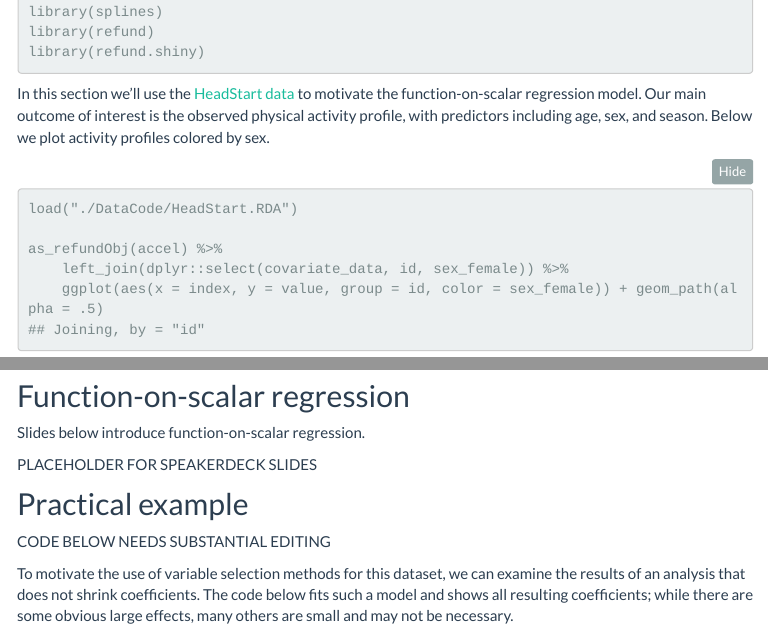
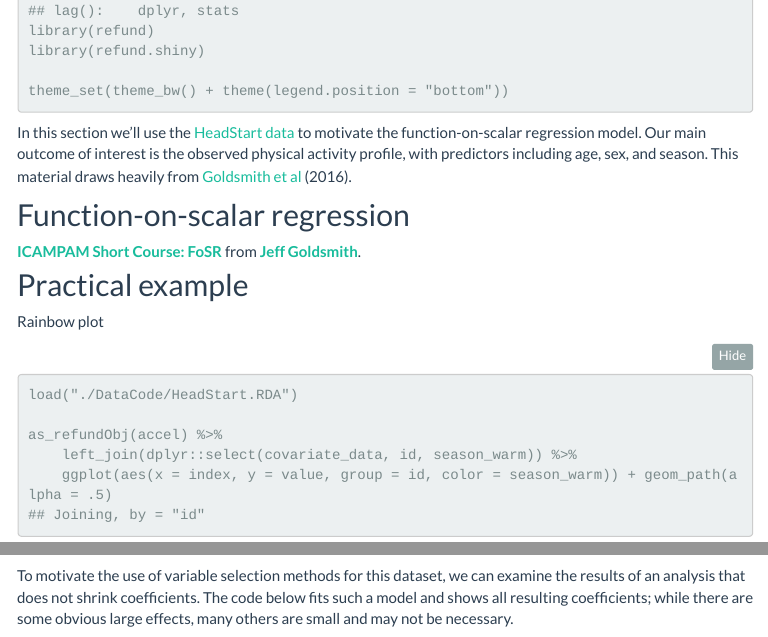
Before and after one commit to jeff-goldsmith/ICAMPAM, an R Markdown document (shortcourse_fosr.Rmd): the page in a window 1100 px wide, from 690 px down before the commit and from 430 px down after it, and a second part further down, joined at a grey line. The pictures show the output file shortcourse_fosr.html that the author committed with the source, opened offline; folded parts are opened; library style sheets and scripts come from the installed R packages; menus at the side of the page are left out.

Commit message:
Adding content for FoSR page; mostly embedding speakerdeck slides.

````diff
--- a/shortcourse_fosr.Rmd
+++ b/shortcourse_fosr.Rmd
@@ -21,27 +22,30 @@ library(grpreg)
-library(splines)
 library(refund)
 library(refund.shiny)
+
+theme_set(theme_bw() + theme(legend.position = "bottom"))
 ```
 
-In this section we'll use the [HeadStart data](./Data.html) to motivate the function-on-scalar regression model. Our main outcome of interest is the observed physical activity profile, with predictors including age, sex, and season. Below we plot activity profiles colored by sex.
+In this section we'll use the [HeadStart data](./Data.html) to motivate the function-on-scalar regression model. Our main outcome of interest is the observed physical activity profile, with predictors including age, sex, and season. This material draws heavily from [Goldsmith et al](http://jeffgoldsmith.com/Downloads/HeadStart.pdf) (2016).
+
+
+## Function-on-scalar regression
+
+<script async class="speakerdeck-embed" data-id="337ceb9014d244a1a8b13282f00bae81" data-ratio="1.33333333333333" src="//speakerdeck.com/assets/embed.js"></script>
+<div style="margin-bottom:5px"> <strong> <a href="https://speakerdeck.com/jeffgoldsmith/icampam-notation" title="ICAMPAM Short Course: FoSR" target="_blank">ICAMPAM Short Course: FoSR</a> </strong> from <strong><a href="https://speakerdeck.com/jeffgoldsmith" target="_blank">Jeff Goldsmith</a></strong>. </div>
+
+
+## Practical example
+
+Rainbow plot
 
 ```{r Accel_explore, eval = TRUE}
 load("./DataCode/HeadStart.RDA")
 
 as_refundObj(accel) %>%
-	left_join(dplyr::select(covariate_data, id, sex_female)) %>%
-	ggplot(aes(x = index, y = value, group = id, color = sex_female)) + geom_path(alpha = .5)
+	left_join(dplyr::select(covariate_data, id, season_warm)) %>%
+	ggplot(aes(x = index, y = value, group = id, color = season_warm)) + geom_path(alpha = .1) +
+	geom_smooth(aes(group = season_warm), se = FALSE)
 ```
-
-## Function-on-scalar regression
-
-Slides below introduce function-on-scalar regression.
-
-PLACEHOLDER FOR SPEAKERDECK SLIDES
-
-## Practical example
-
-CODE BELOW NEEDS SUBSTANTIAL EDITING
 
 To motivate the use of variable selection methods for this dataset, we can examine the results of an analysis that does not shrink coefficients. The code below fits such a model and shows all resulting coefficients; while there are some obvious large effects, many others are small and may not be necessary.
 
````
Also changed, not shown: shortcourse_fosr.html, shortcourse_fosr.Rmd (5 more changed lines).
